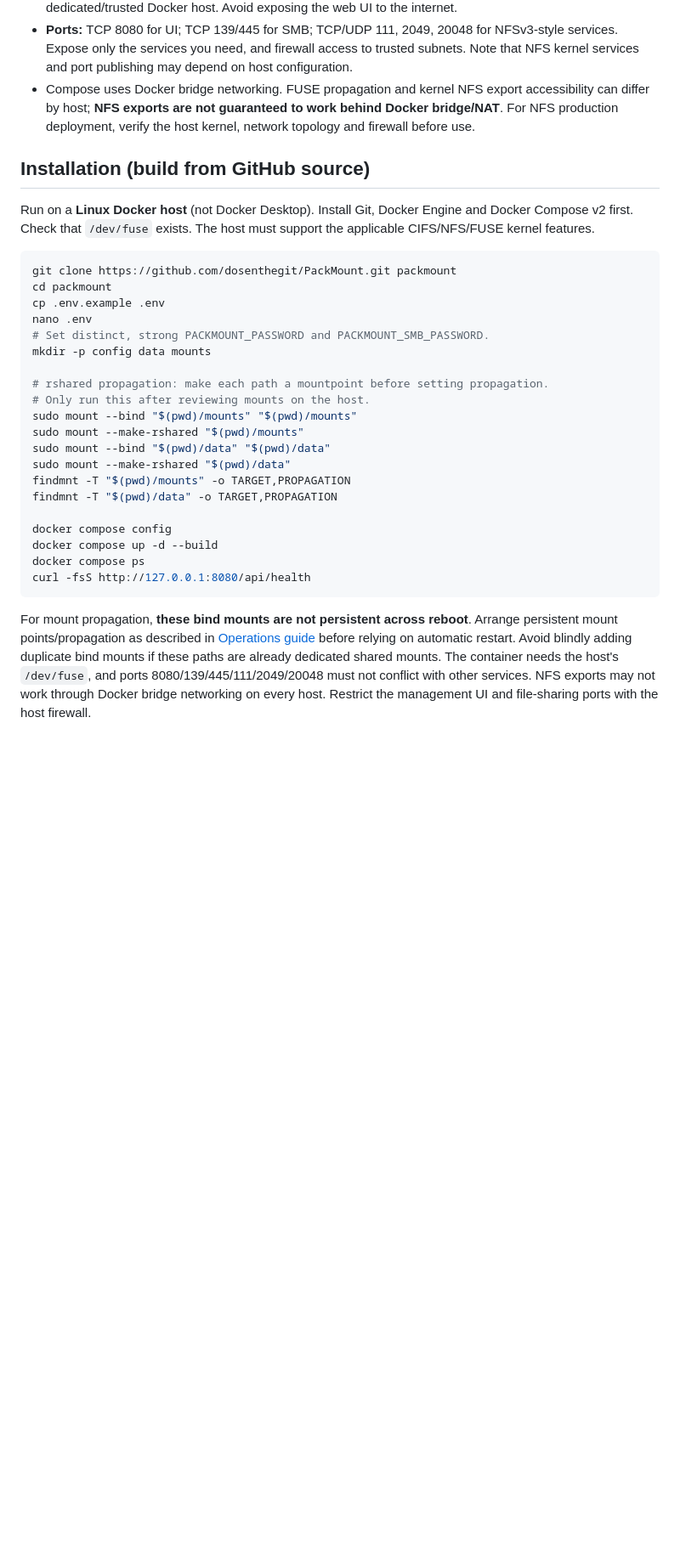
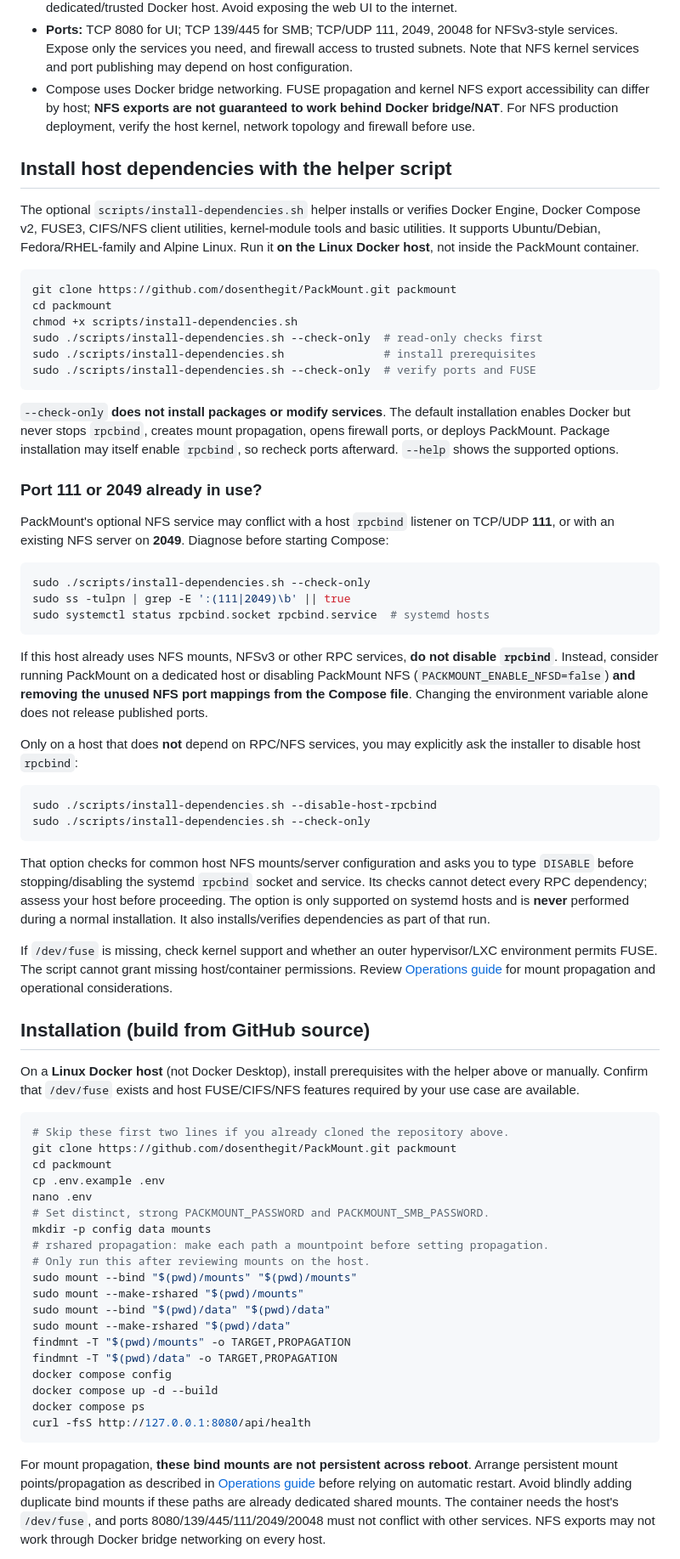
Before and after one commit to dosenthegit/PackMount, a Markdown page: README.md, the part around one of its changes. Shown at 85% size. Drawn GitHub-style; blank space fills up the shorter version.

````diff
--- a/README.md
+++ b/README.md
@@ -11,18 +11,56 @@ PackMount is a Linux/Docker web UI for presenting RAR archive contents with `rar
 - **Ports:** TCP 8080 for UI; TCP 139/445 for SMB; TCP/UDP 111, 2049, 20048 for NFSv3-style services. Expose only the services you need, and firewall access to trusted subnets. Note that NFS kernel services and port publishing may depend on host configuration.
 - Compose uses Docker bridge networking. FUSE propagation and kernel NFS export accessibility can differ by host; **NFS exports are not guaranteed to work behind Docker bridge/NAT**. For NFS production deployment, verify the host kernel, network topology and firewall before use.
 
+## Install host dependencies with the helper script
+
+The optional `scripts/install-dependencies.sh` helper installs or verifies Docker Engine, Docker Compose v2, FUSE3, CIFS/NFS client utilities, kernel-module tools and basic utilities. It supports Ubuntu/Debian, Fedora/RHEL-family and Alpine Linux. Run it **on the Linux Docker host**, not inside the PackMount container.
+
+```bash
+git clone https://github.com/dosenthegit/PackMount.git packmount
+cd packmount
+chmod +x scripts/install-dependencies.sh
+sudo ./scripts/install-dependencies.sh --check-only  # read-only checks first
+sudo ./scripts/install-dependencies.sh               # install prerequisites
+sudo ./scripts/install-dependencies.sh --check-only  # verify ports and FUSE
+```
+
+`--check-only` **does not install packages or modify services**. The default installation enables Docker but never stops `rpcbind`, creates mount propagation, opens firewall ports, or deploys PackMount. Package installation may itself enable `rpcbind`, so recheck ports afterward. `--help` shows the supported options.
+
+### Port 111 or 2049 already in use?
+
+PackMount's optional NFS service may conflict with a host `rpcbind` listener on TCP/UDP **111**, or with an existing NFS server on **2049**. Diagnose before starting Compose:
+
+```bash
+sudo ./scripts/install-dependencies.sh --check-only
+sudo ss -tulpn | grep -E ':(111|2049)\b' || true
+sudo systemctl status rpcbind.socket rpcbind.service  # systemd hosts
+```
+
+If this host already uses NFS mounts, NFSv3 or other RPC services, **do not disable `rpcbind`**. Instead, consider running PackMount on a dedicated host or disabling PackMount NFS (`PACKMOUNT_ENABLE_NFSD=false`) **and removing the unused NFS port mappings from the Compose file**. Changing the environment variable alone does not release published ports.
+
+Only on a host that does **not** depend on RPC/NFS services, you may explicitly ask the installer to disable host `rpcbind`:
+
+```bash
+sudo ./scripts/install-dependencies.sh --disable-host-rpcbind
+sudo ./scripts/install-dependencies.sh --check-only
+```
+
+That option checks for common host NFS mounts/server configuration and asks you to type `DISABLE` before stopping/disabling the systemd `rpcbind` socket and service. Its checks cannot detect every RPC dependency; assess your host before proceeding. The option is only supported on systemd hosts and is **never** performed during a normal installation. It also installs/verifies dependencies as part of that run.
+
+If `/dev/fuse` is missing, check kernel support and whether an outer hypervisor/LXC environment permits FUSE. The script cannot grant missing host/container permissions. Review [Operations guide](docs/OPERATIONS.md) for mount propagation and operational considerations.
+
 ## Installation (build from GitHub source)
 
-Run on a **Linux Docker host** (not Docker Desktop). Install Git, Docker Engine and Docker Compose v2 first. Check that `/dev/fuse` exists. The host must support the applicable CIFS/NFS/FUSE kernel features.
+On a **Linux Docker host** (not Docker Desktop), install prerequisites with the helper above or manually. Confirm that `/dev/fuse` exists and host FUSE/CIFS/NFS features required by your use case are available.
 
 ```bash
+# Skip these first two lines if you already cloned the repository above.
 git clone https://github.com/dosenthegit/PackMount.git packmount
 cd packmount
 cp .env.example .env
 nano .env
 # Set distinct, strong PACKMOUNT_PASSWORD and PACKMOUNT_SMB_PASSWORD.
 mkdir -p config data mounts
-
 # rshared propagation: make each path a mountpoint before setting propagation.
 # Only run this after reviewing mounts on the host.
 sudo mount --bind "$(pwd)/mounts" "$(pwd)/mounts"
@@ -31,12 +69,11 @@ sudo mount --bind "$(pwd)/data" "$(pwd)/data"
 sudo mount --make-rshared "$(pwd)/data"
 findmnt -T "$(pwd)/mounts" -o TARGET,PROPAGATION
 findmnt -T "$(pwd)/data" -o TARGET,PROPAGATION
-
 docker compose config
 docker compose up -d --build
 docker compose ps
 curl -fsS http://127.0.0.1:8080/api/health
 ```
 
-For mount propagation, **these bind mounts are not persistent across reboot**. Arrange persistent mount points/propagation as described in [Operations guide](docs/OPERATIONS.md) before relying on automatic restart. Avoid blindly adding duplicate bind mounts if these paths are already dedicated shared mounts. The container needs the host's `/dev/fuse`, and ports 8080/139/445/111/2049/20048 must not conflict with other services. NFS exports may not work through Docker bridge networking on every host. Restrict the management UI and file-sharing ports with the host firewall.
+For mount propagation, **these bind mounts are not persistent across reboot**. Arrange persistent mount points/propagation as described in [Operations guide](docs/OPERATIONS.md) before relying on automatic restart. Avoid blindly adding duplicate bind mounts if these paths are already dedicated shared mounts. The container needs the host's `/dev/fuse`, and ports 8080/139/445/111/2049/20048 must not conflict with other services. NFS exports may not work through Docker bridge networking on every host.
 
````
Also changed, not shown: other parts of README.md (+5 -14 lines).
